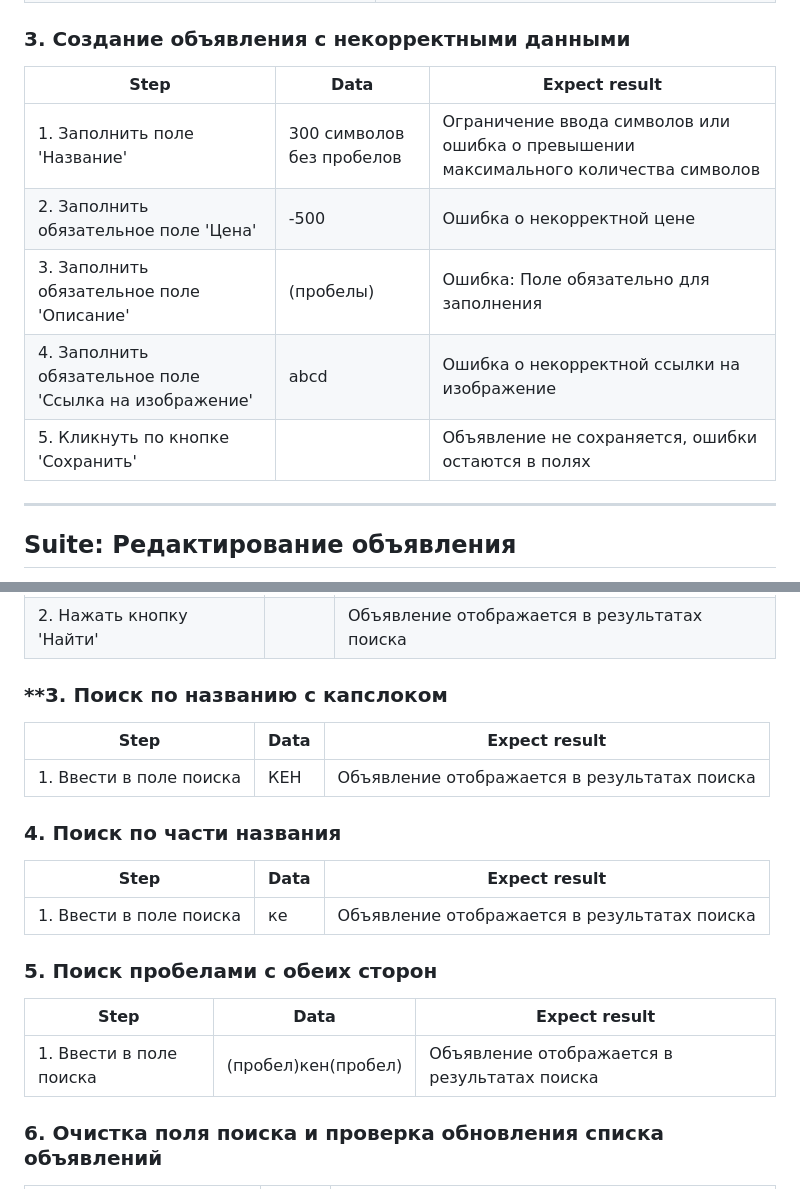
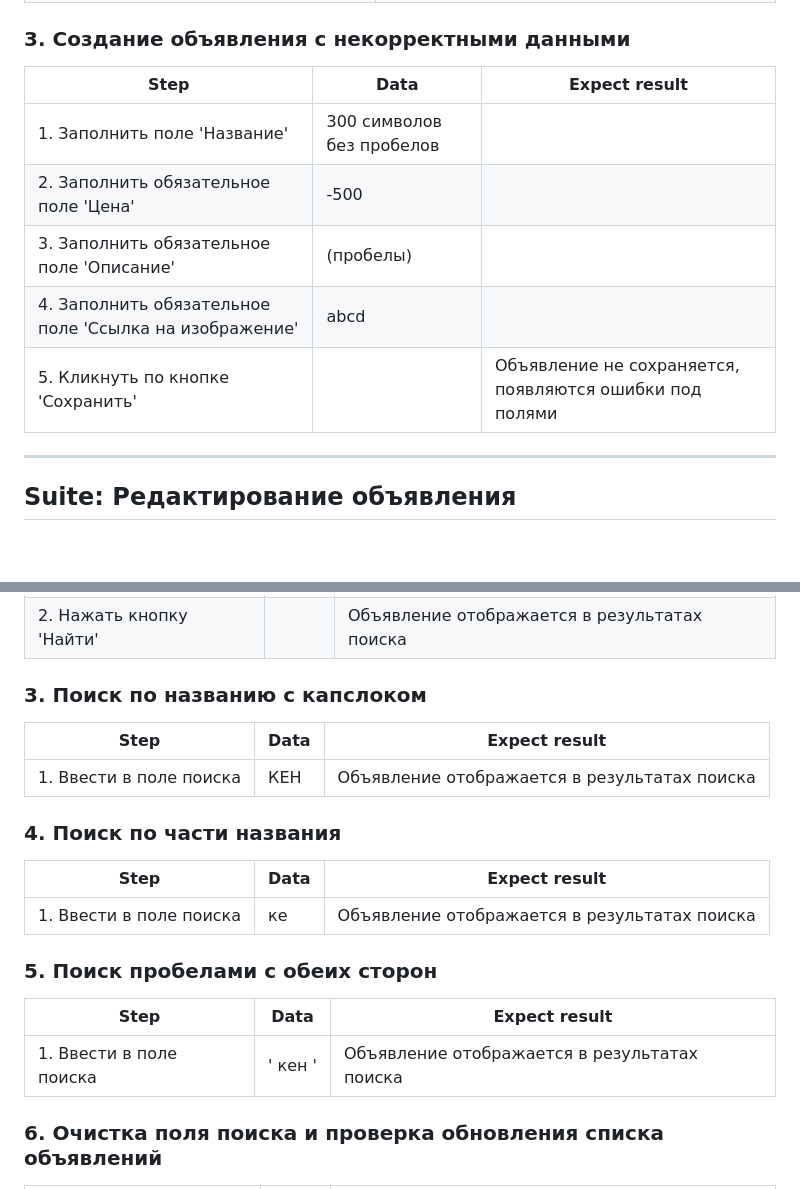
Before and after one commit to katenka-katrusya/test-task-for-QA, a Markdown page: TESTCASES.md, 2 parts joined by grey strips. GitHub-like rendering; blank space fills up the shorter version.

Commit message:
забыла сохранить изменения

```diff
--- a/TESTCASES.md
+++ b/TESTCASES.md
@@ -24,13 +24,13 @@
 
 ### 3. Создание объявления с некорректными данными
 
-| Step                                                   | Data                      | Expect result                                                                        |
-| ------------------------------------------------------ | ------------------------- | ------------------------------------------------------------------------------------ |
-| 1. Заполнить поле 'Название'                           | 300 символов без пробелов | Ограничение ввода символов или ошибка о превышении максимального количества символов |
-| 2. Заполнить обязательное поле 'Цена'                  | -500                      | Ошибка о некорректной цене                                                           |
-| 3. Заполнить обязательное поле 'Описание'              | (пробелы)                 | Ошибка: Поле обязательно для заполнения                                              |
-| 4. Заполнить обязательное поле 'Ссылка на изображение' | abcd                      | Ошибка о некорректной ссылки на изображение                                          |
-| 5. Кликнуть по кнопке 'Сохранить'                      |                           | Объявление не сохраняется, ошибки остаются в полях                                   |
+| Step                                                   | Data                      | Expect result                                           |
+| ------------------------------------------------------ | ------------------------- | ------------------------------------------------------- |
+| 1. Заполнить поле 'Название'                           | 300 символов без пробелов |                                                         |
+| 2. Заполнить обязательное поле 'Цена'                  | -500                      |                                                         |
+| 3. Заполнить обязательное поле 'Описание'              | (пробелы)                 |                                                         |
+| 4. Заполнить обязательное поле 'Ссылка на изображение' | abcd                      |                                                         |
+| 5. Кликнуть по кнопке 'Сохранить'                      |                           | Объявление не сохраняется, появляются ошибки под полями |
 
 ---
 
@@ -94,7 +94,7 @@
 | 1. Ввести в поле поиска  | кен  | В выпадающем списке появляется объявление    |
 | 2. Нажать кнопку 'Найти' |      | Объявление отображается в результатах поиска |
 
-### \*\*3. Поиск по названию с капслоком
+### **3. Поиск по названию с капслоком**
 
 | Step                    | Data | Expect result                                |
 | ----------------------- | ---- | -------------------------------------------- |
@@ -108,9 +108,9 @@
 
 ### **5. Поиск пробелами с обеих сторон**
 
-| Step                    | Data                | Expect result                                |
-| ----------------------- | ------------------- | -------------------------------------------- |
-| 1. Ввести в поле поиска | (пробел)кен(пробел) | Объявление отображается в результатах поиска |
+| Step                    | Data    | Expect result                                |
+| ----------------------- | ------- | -------------------------------------------- |
+| 1. Ввести в поле поиска | ' кен ' | Объявление отображается в результатах поиска |
 
 ### **6. Очистка поля поиска и проверка обновления списка объявлений**
 
```
Also changed, not shown: other parts of TESTCASES.md (+1 -1 lines).
